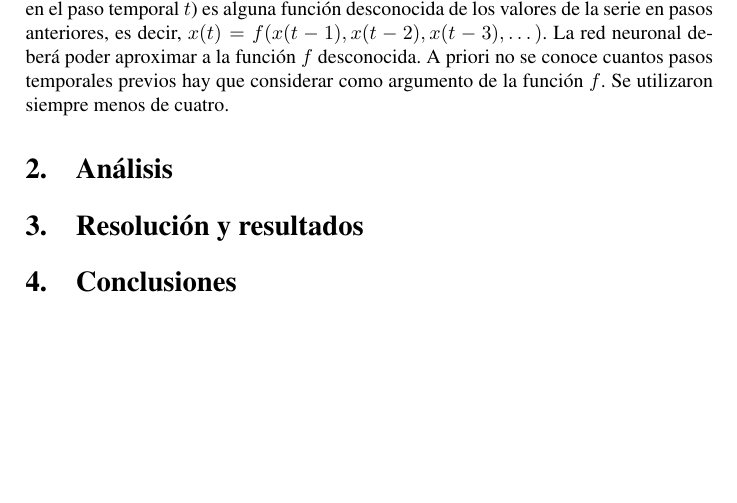
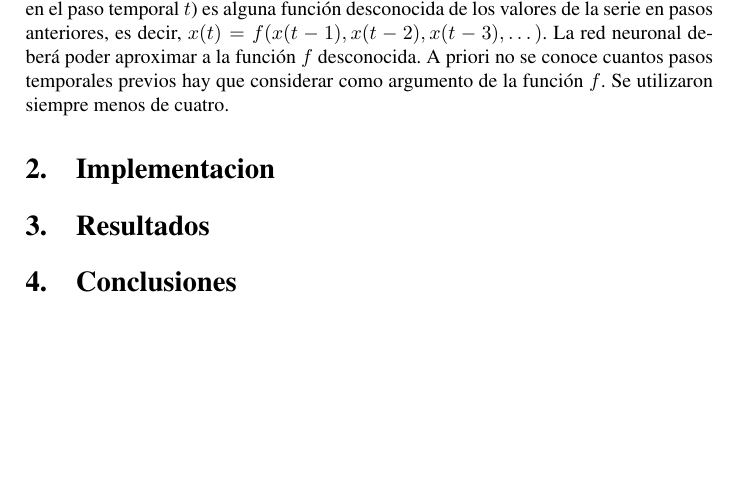
Before and after one commit to Podenniy/sia-2013-1c, a LaTeX document (TP2/doc/informefinal.tex): part of page 2 of 3, cut so that both start at the same text. Compiled offline with pdfLaTeX.

Commit message:
Change up sections

```diff
--- a/TP2/doc/informefinal.tex
+++ b/TP2/doc/informefinal.tex
@@ -95,15 +95,11 @@ serie en el paso temporal $t$) es alguna función desconocida de los valores de
 La red neuronal deberá poder aproximar a la función $f$ desconocida. A priori no se conoce cuantos pasos temporales previos hay que considerar como argumento
 de la función $f$. Se utilizaron siempre menos de cuatro.
 
-\section{Análisis}
+\section{Implementacion}
 
-
-\section{Resolución y resultados}
-
+\section{Resultados}
 
 \section{Conclusiones}
-
-
 
 \include{figures}
 
```
